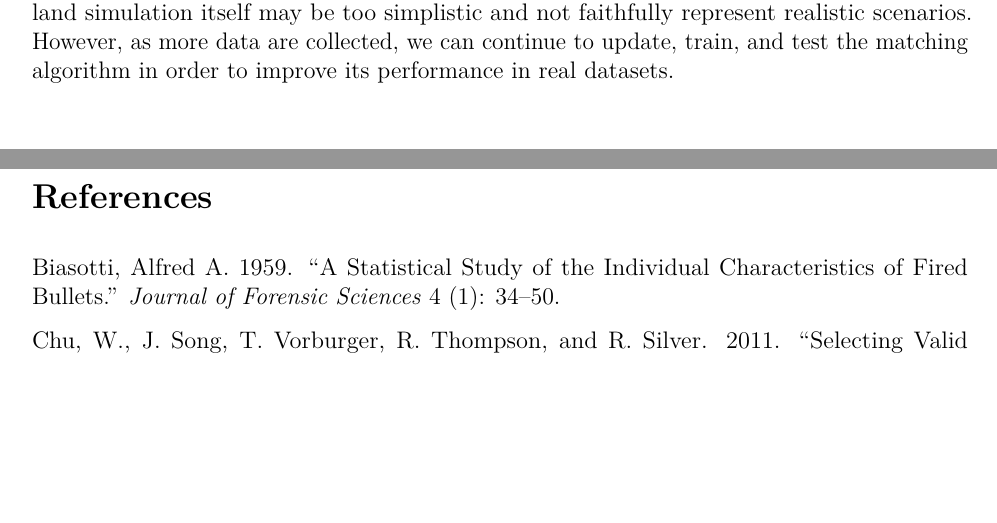
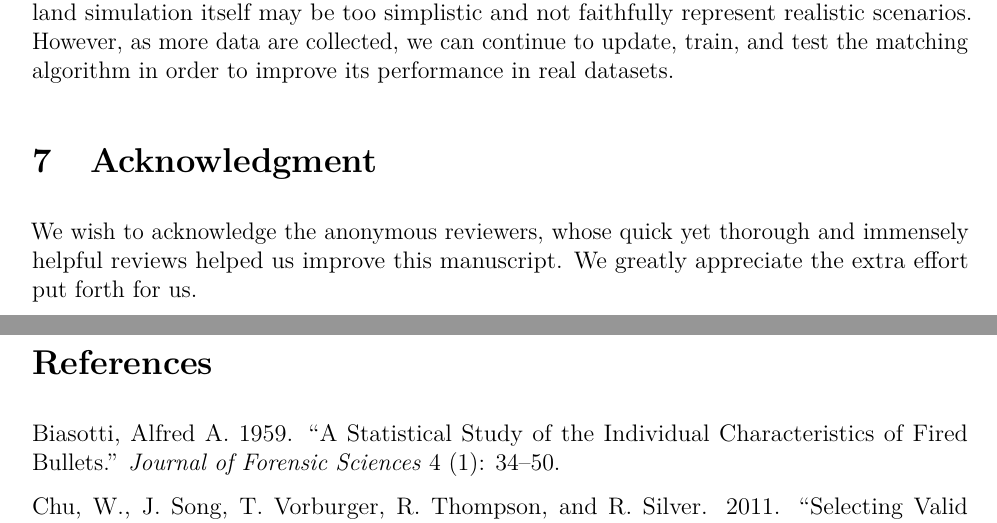
Before and after one commit to erichare/degraded-paper, an R Markdown document (degraded-paper.Rmd): two parts of pages 24 and 25 of 26, joined at a grey line, cut so that both start at the same text, the shorter picture padded with empty space. The pictures show the output file degraded-paper.pdf that the author committed with the source.

Commit message:
Acknowledgment

```diff
--- a/degraded-paper.Rmd
+++ b/degraded-paper.Rmd
@@ -1021,6 +1021,10 @@ Finally, one pleasing conclusion from these results is the fact that generalizin
 
 As we have stated before, the lack of 3D images of bullets available in the public domain limits the extent to which these algorithms can be tested and validated. The degraded land simulation itself may be too simplistic and not faithfully represent realistic scenarios. However, as more data are collected, we can continue to update, train, and test the matching algorithm in order to improve its performance in real datasets.
 
+# Acknowledgment
+
+We wish to acknowledge the anonymous reviewers, whose quick yet thorough and immensely helpful reviews helped us improve this manuscript. We greatly appreciate the extra effort put forth for us.
+
 \clearpage
 
 # References
```
Also changed, not shown: degraded-paper.pdf, degraded-paper.tex.
